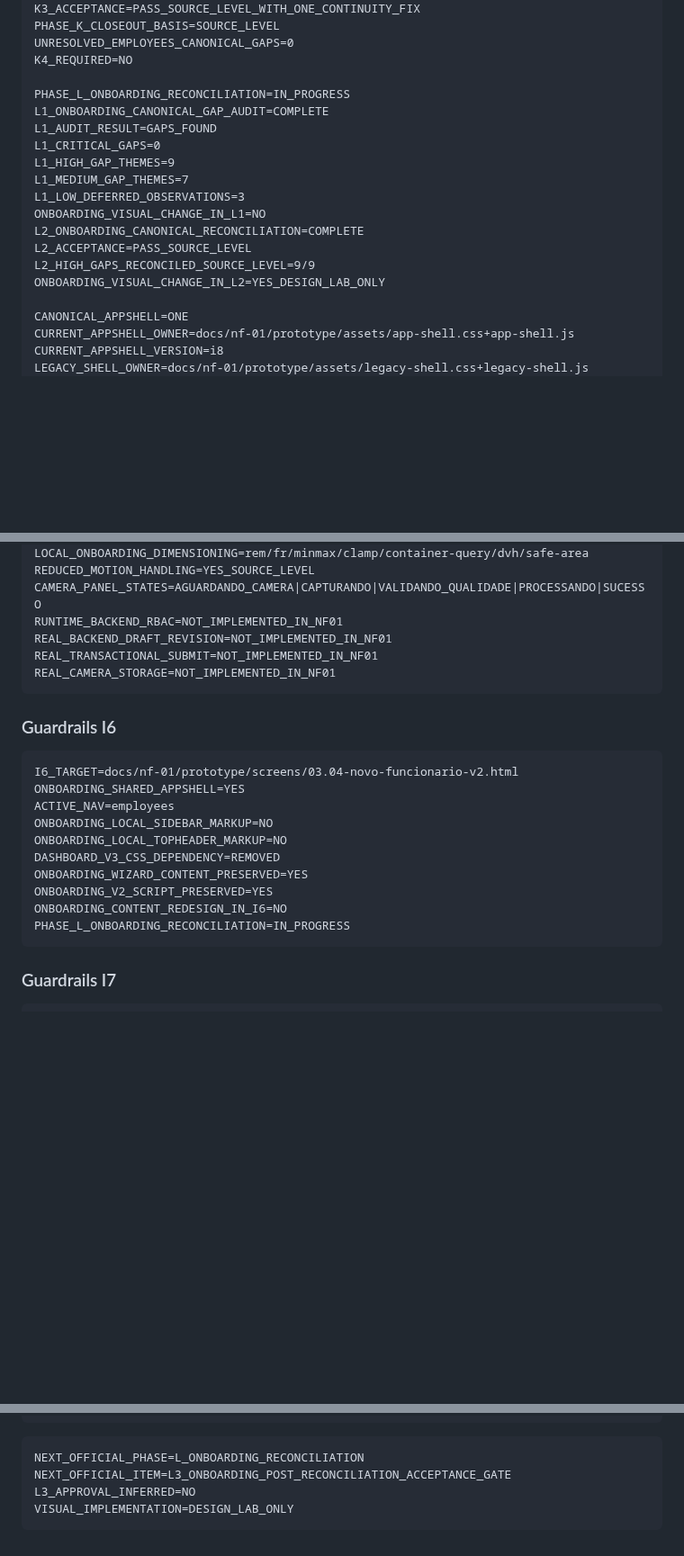
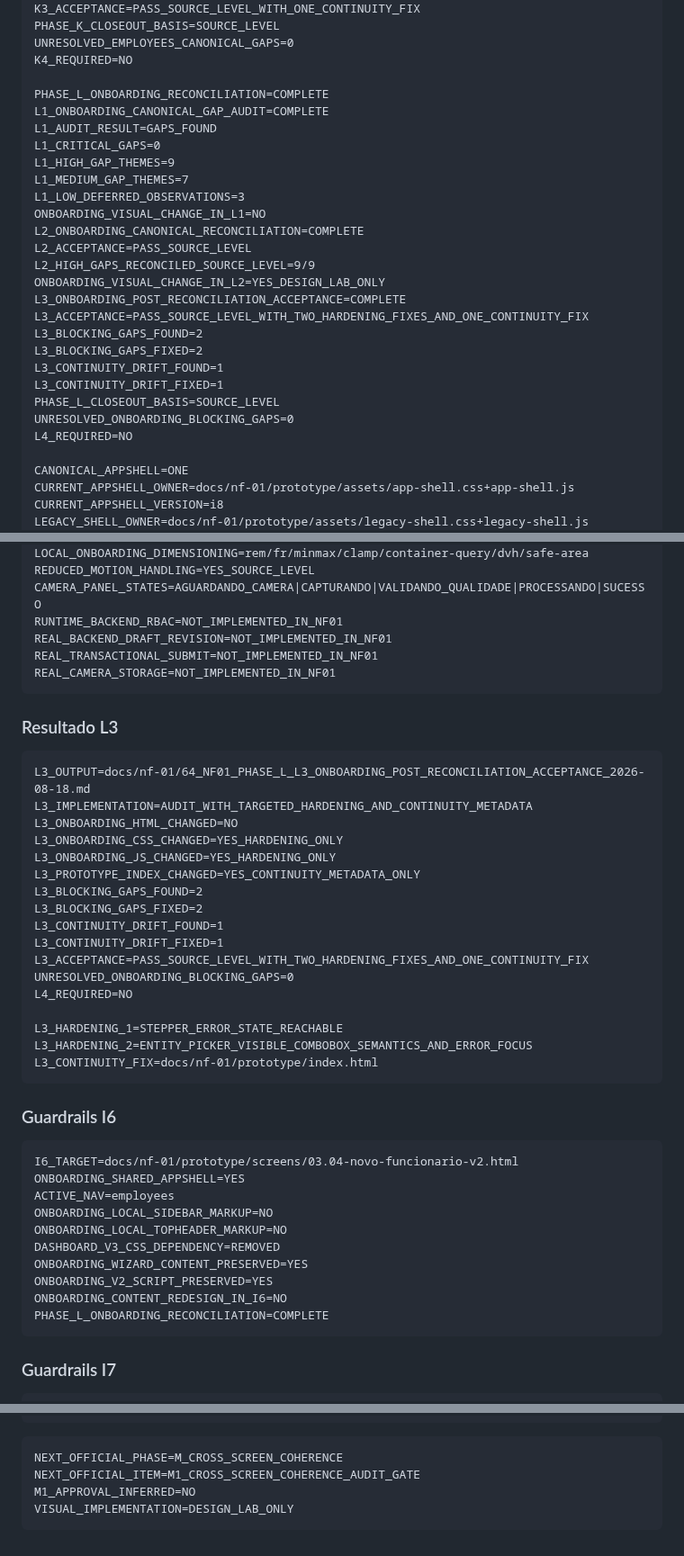
Before and after one commit to leon337/reconhecimento_facial, a Markdown page: docs/nf-01/13_NF01_REMAINING_WORK_ROADMAP.md, 3 parts joined by grey strips. Shown at 90% size. Rendered like a GitHub page; blank space fills up the shorter version.

Commit message:
docs(nf-01): fechar Fase L em base source-level

````diff
--- a/docs/nf-01/13_NF01_REMAINING_WORK_ROADMAP.md
+++ b/docs/nf-01/13_NF01_REMAINING_WORK_ROADMAP.md
@@ -63,7 +63,7 @@ PHASE_K_CLOSEOUT_BASIS=SOURCE_LEVEL
 UNRESOLVED_EMPLOYEES_CANONICAL_GAPS=0
 K4_REQUIRED=NO
 
-PHASE_L_ONBOARDING_RECONCILIATION=IN_PROGRESS
+PHASE_L_ONBOARDING_RECONCILIATION=COMPLETE
 L1_ONBOARDING_CANONICAL_GAP_AUDIT=COMPLETE
 L1_AUDIT_RESULT=GAPS_FOUND
 L1_CRITICAL_GAPS=0
@@ -75,6 +75,15 @@ L2_ONBOARDING_CANONICAL_RECONCILIATION=COMPLETE
 L2_ACCEPTANCE=PASS_SOURCE_LEVEL
 L2_HIGH_GAPS_RECONCILED_SOURCE_LEVEL=9/9
 ONBOARDING_VISUAL_CHANGE_IN_L2=YES_DESIGN_LAB_ONLY
+L3_ONBOARDING_POST_RECONCILIATION_ACCEPTANCE=COMPLETE
+L3_ACCEPTANCE=PASS_SOURCE_LEVEL_WITH_TWO_HARDENING_FIXES_AND_ONE_CONTINUITY_FIX
+L3_BLOCKING_GAPS_FOUND=2
+L3_BLOCKING_GAPS_FIXED=2
+L3_CONTINUITY_DRIFT_FOUND=1
+L3_CONTINUITY_DRIFT_FIXED=1
+PHASE_L_CLOSEOUT_BASIS=SOURCE_LEVEL
+UNRESOLVED_ONBOARDING_BLOCKING_GAPS=0
+L4_REQUIRED=NO
 
 CANONICAL_APPSHELL=ONE
 CURRENT_APPSHELL_OWNER=docs/nf-01/prototype/assets/app-shell.css+app-shell.js
@@ -459,6 +478,28 @@ REAL_TRANSACTIONAL_SUBMIT=NOT_IMPLEMENTED_IN_NF01
 REAL_CAMERA_STORAGE=NOT_IMPLEMENTED_IN_NF01
 ```
 
+### Resultado L3
+
+```text
+L3_OUTPUT=docs/nf-01/64_NF01_PHASE_L_L3_ONBOARDING_POST_RECONCILIATION_ACCEPTANCE_2026-08-18.md
+L3_IMPLEMENTATION=AUDIT_WITH_TARGETED_HARDENING_AND_CONTINUITY_METADATA
+L3_ONBOARDING_HTML_CHANGED=NO
+L3_ONBOARDING_CSS_CHANGED=YES_HARDENING_ONLY
+L3_ONBOARDING_JS_CHANGED=YES_HARDENING_ONLY
+L3_PROTOTYPE_INDEX_CHANGED=YES_CONTINUITY_METADATA_ONLY
+L3_BLOCKING_GAPS_FOUND=2
+L3_BLOCKING_GAPS_FIXED=2
+L3_CONTINUITY_DRIFT_FOUND=1
+L3_CONTINUITY_DRIFT_FIXED=1
+L3_ACCEPTANCE=PASS_SOURCE_LEVEL_WITH_TWO_HARDENING_FIXES_AND_ONE_CONTINUITY_FIX
+UNRESOLVED_ONBOARDING_BLOCKING_GAPS=0
+L4_REQUIRED=NO
+
+L3_HARDENING_1=STEPPER_ERROR_STATE_REACHABLE
+L3_HARDENING_2=ENTITY_PICKER_VISIBLE_COMBOBOX_SEMANTICS_AND_ERROR_FOCUS
+L3_CONTINUITY_FIX=docs/nf-01/prototype/index.html
+```
+
 ### Guardrails I6
 
 ```text
@@ -471,7 +512,7 @@ DASHBOARD_V3_CSS_DEPENDENCY=REMOVED
 ONBOARDING_WIZARD_CONTENT_PRESERVED=YES
 ONBOARDING_V2_SCRIPT_PRESERVED=YES
 ONBOARDING_CONTENT_REDESIGN_IN_I6=NO
-PHASE_L_ONBOARDING_RECONCILIATION=IN_PROGRESS
+PHASE_L_ONBOARDING_RECONCILIATION=COMPLETE
 ```
 
 ### Guardrails I7
@@ -635,8 +681,8 @@ DO_NOT_EDIT_DECISOES_CONGELADAS_MD
 ```
 
 ```text
-NEXT_OFFICIAL_PHASE=L_ONBOARDING_RECONCILIATION
-NEXT_OFFICIAL_ITEM=L3_ONBOARDING_POST_RECONCILIATION_ACCEPTANCE_GATE
-L3_APPROVAL_INFERRED=NO
+NEXT_OFFICIAL_PHASE=M_CROSS_SCREEN_COHERENCE
+NEXT_OFFICIAL_ITEM=M1_CROSS_SCREEN_COHERENCE_AUDIT_GATE
+M1_APPROVAL_INFERRED=NO
 VISUAL_IMPLEMENTATION=DESIGN_LAB_ONLY
 ```
````
Also changed, not shown: other parts of docs/nf-01/13_NF01_REMAINING_WORK_ROADMAP.md (+18 -3 lines).
